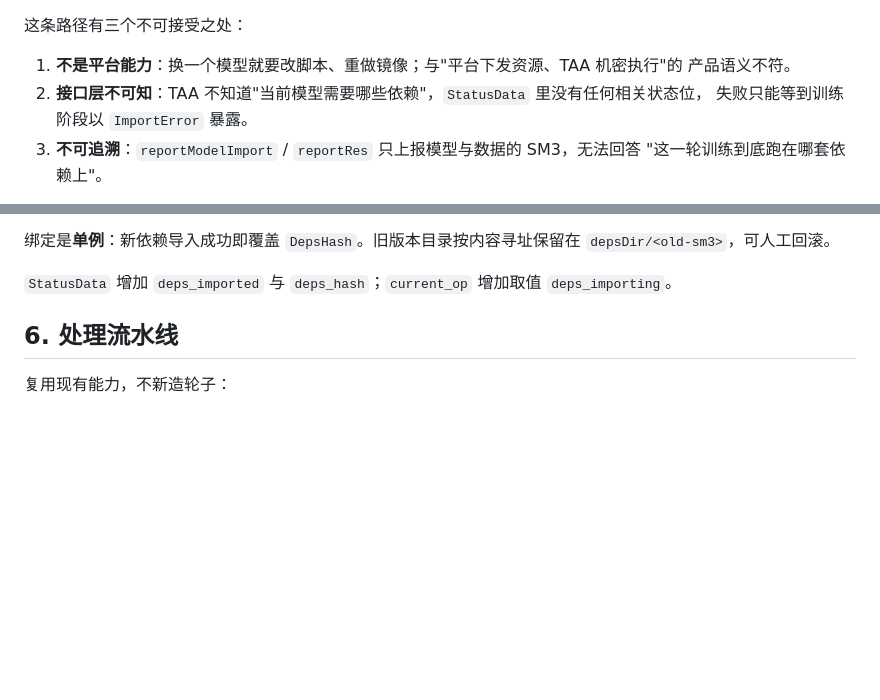
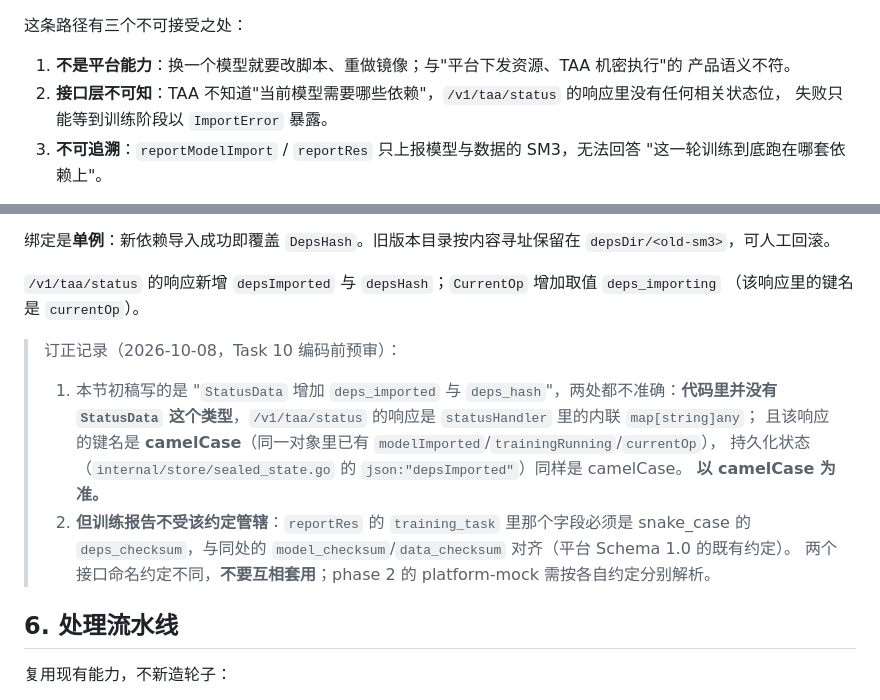
Before and after one commit to CipherSlinger/taa, a Markdown page: .claude/specs/2026-10-08-model-dependency-delivery-design.md, 2 parts joined by grey strips. GitHub-like rendering; blank space fills up the shorter version.

Commit message:
docs: fix the status key naming and the task 10 anchors

```diff
--- a/.claude/specs/2026-10-08-model-dependency-delivery-design.md
+++ b/.claude/specs/2026-10-08-model-dependency-delivery-design.md
@@ -12,7 +12,7 @@
 
 1. **不是平台能力**：换一个模型就要改脚本、重做镜像；与"平台下发资源、TAA 机密执行"的
    产品语义不符。
-2. **接口层不可知**：TAA 不知道"当前模型需要哪些依赖"，`StatusData` 里没有任何相关状态位，
+2. **接口层不可知**：TAA 不知道"当前模型需要哪些依赖"，`/v1/taa/status` 的响应里没有任何相关状态位，
    失败只能等到训练阶段以 `ImportError` 暴露。
 3. **不可追溯**：`reportModelImport` / `reportRes` 只上报模型与数据的 SM3，无法回答
    "这一轮训练到底跑在哪套依赖上"。
@@ -169,7 +169,19 @@ pip3 install --no-index --no-cache-dir \
 绑定是**单例**：新依赖导入成功即覆盖 `DepsHash`。旧版本目录按内容寻址保留在
 `depsDir/<old-sm3>`，可人工回滚。
 
-`StatusData` 增加 `deps_imported` 与 `deps_hash`；`current_op` 增加取值 `deps_importing`。
+`/v1/taa/status` 的响应新增 `depsImported` 与 `depsHash`；`CurrentOp` 增加取值 `deps_importing`
+（该响应里的键名是 `currentOp`）。
+
+> 订正记录（2026-10-08，Task 10 编码前预审）：
+>
+> 1. 本节初稿写的是 "`StatusData` 增加 `deps_imported` 与 `deps_hash`"，两处都不准确：**代码里并没有
+>    `StatusData` 这个类型**，`/v1/taa/status` 的响应是 `statusHandler` 里的内联 `map[string]any`；
+>    且该响应的键名是 **camelCase**（同一对象里已有 `modelImported`/`trainingRunning`/`currentOp`），
+>    持久化状态（`internal/store/sealed_state.go` 的 `json:"depsImported"`）同样是 camelCase。
+>    **以 camelCase 为准。**
+> 2. **但训练报告不受该约定管辖**：`reportRes` 的 `training_task` 里那个字段必须是 snake_case 的
+>    `deps_checksum`，与同处的 `model_checksum`/`data_checksum` 对齐（平台 Schema 1.0 的既有约定）。
+>    两个接口命名约定不同，**不要互相套用**；phase 2 的 platform-mock 需按各自约定分别解析。
 
 ## 6. 处理流水线
 
```
Also changed, not shown: .claude/plans/2026-10-08-model-dependency-delivery.md (+12 -0 lines).
